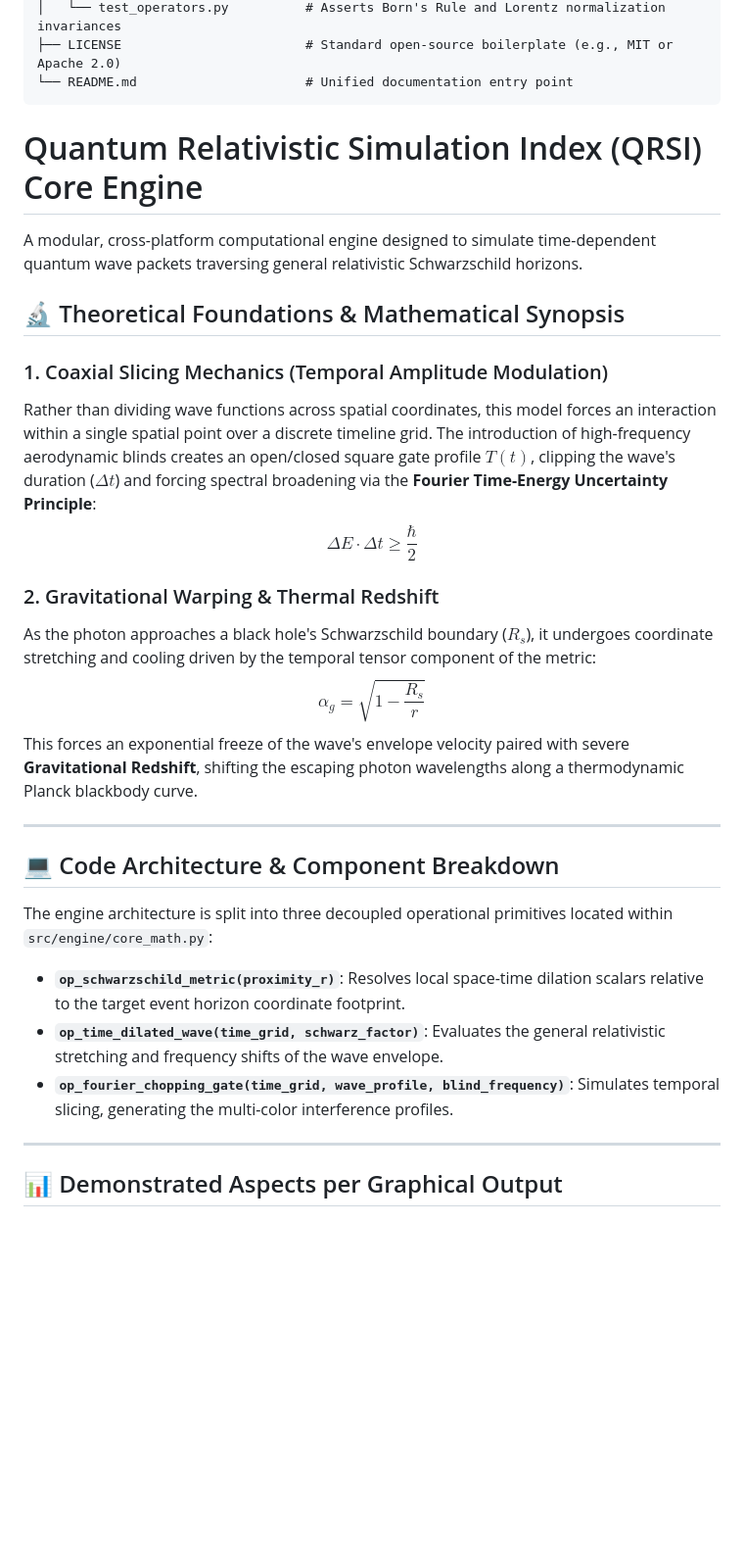
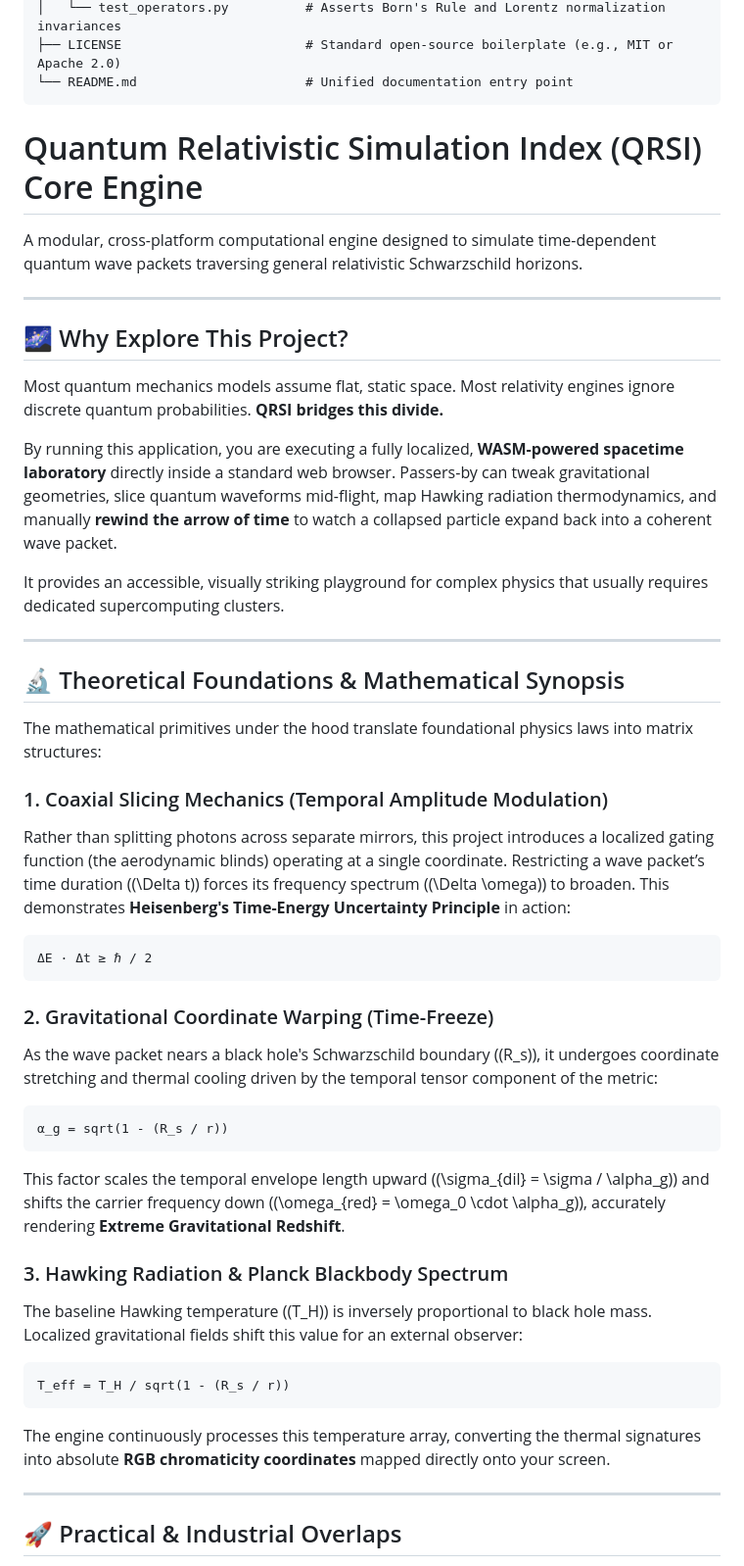
Before and after one commit to dmatchey-eng/quantum-relatavistic-engine, a Markdown page: README.md, the part around one of its changes. Shown at 98% size. Drawn GitHub-style; blank space fills up the shorter version.

Commit message:
Enhance README with project overview and details
Added sections explaining the project's purpose, theoretical foundations, practical applications, and live experimental metrics.

````diff
--- a/README.md
+++ b/README.md
@@ -17,32 +18,53 @@ quantum-relativistic-engine/
 ├── LICENSE                        # Standard open-source boilerplate (e.g., MIT or Apache 2.0)
 └── README.md                      # Unified documentation entry point
 ```
+
 # Quantum Relativistic Simulation Index (QRSI) Core Engine
 
 A modular, cross-platform computational engine designed to simulate time-dependent quantum wave packets traversing general relativistic Schwarzschild horizons.
 
-## 🔬 Theoretical Foundations & Mathematical Synopsis
+---
 
-### 1. Coaxial Slicing Mechanics (Temporal Amplitude Modulation)
-Rather than dividing wave functions across spatial coordinates, this model forces an interaction within a single spatial point over a discrete timeline grid. The introduction of high-frequency aerodynamic blinds creates an open/closed square gate profile $T(t)$, clipping the wave's duration ($\Delta t$) and forcing spectral broadening via the **Fourier Time-Energy Uncertainty Principle**:
-$$\Delta E \cdot \Delta t \ge \frac{\hbar}{2}$$
+## 🌌 Why Explore This Project?
 
-### 2. Gravitational Warping & Thermal Redshift
-As the photon approaches a black hole's Schwarzschild boundary ($R_s$), it undergoes coordinate stretching and cooling driven by the temporal tensor component of the metric:
-$$\alpha_g = \sqrt{1 - \frac{R_s}{r}}$$
-This forces an exponential freeze of the wave's envelope velocity paired with severe **Gravitational Redshift**, shifting the escaping photon wavelengths along a thermodynamic Planck blackbody curve.
+Most quantum mechanics models assume flat, static space. Most relativity engines ignore discrete quantum probabilities. **QRSI bridges this divide.**
+
+By running this application, you are executing a fully localized, **WASM-powered spacetime laboratory** directly inside a standard web browser. Passers-by can tweak gravitational geometries, slice quantum waveforms mid-flight, map Hawking radiation thermodynamics, and manually **rewind the arrow of time** to watch a collapsed particle expand back into a coherent wave packet.
+
+It provides an accessible, visually striking playground for complex physics that usually requires dedicated supercomputing clusters.
 
 ---
 
-## 💻 Code Architecture & Component Breakdown
+## 🔬 Theoretical Foundations & Mathematical Synopsis
 
-The engine architecture is split into three decoupled operational primitives located within `src/engine/core_math.py`:
+The mathematical primitives under the hood translate foundational physics laws into matrix structures:
 
-*   **`op_schwarzschild_metric(proximity_r)`**: Resolves local space-time dilation scalars relative to the target event horizon coordinate footprint.
-*   **`op_time_dilated_wave(time_grid, schwarz_factor)`**: Evaluates the general relativistic stretching and frequency shifts of the wave envelope.
-*   **`op_fourier_chopping_gate(time_grid, wave_profile, blind_frequency)`**: Simulates temporal slicing, generating the multi-color interference profiles.
+### 1. Coaxial Slicing Mechanics (Temporal Amplitude Modulation)
+Rather than splitting photons across separate mirrors, this project introduces a localized gating function (the aerodynamic blinds) operating at a single coordinate. Restricting a wave packet’s time duration (\(\Delta t\)) forces its frequency spectrum (\(\Delta \omega\)) to broaden. This demonstrates **Heisenberg's Time-Energy Uncertainty Principle** in action:
+
+```text
+ΔE · Δt ≥ ℏ / 2
+```
+
+### 2. Gravitational Coordinate Warping (Time-Freeze)
+As the wave packet nears a black hole's Schwarzschild boundary (\(R_s\)), it undergoes coordinate stretching and thermal cooling driven by the temporal tensor component of the metric:
+
+```text
+α_g = sqrt(1 - (R_s / r))
+```
+
+This factor scales the temporal envelope length upward (\(\sigma_{dil} = \sigma / \alpha_g\)) and shifts the carrier frequency down (\(\omega_{red} = \omega_0 \cdot \alpha_g\)), accurately rendering **Extreme Gravitational Redshift**.
+
+### 3. Hawking Radiation & Planck Blackbody Spectrum
+The baseline Hawking temperature (\(T_H\)) is inversely proportional to black hole mass. Localized gravitational fields shift this value for an external observer:
+
+```text
+T_eff = T_H / sqrt(1 - (R_s / r))
+```
+
+The engine continuously processes this temperature array, converting the thermal signatures into absolute **RGB chromaticity coordinates** mapped directly onto your screen.
 
 ---
 
-## 📊 Demonstrated Aspects per Graphical Output
+## 🚀 Practical & Industrial Overlaps
 
````
Also changed, not shown: other parts of README.md (+18 -7 lines).
